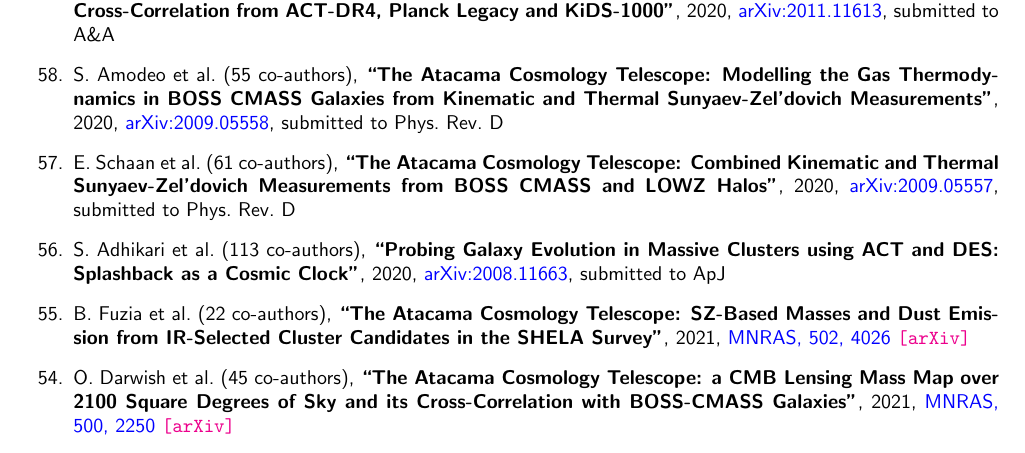
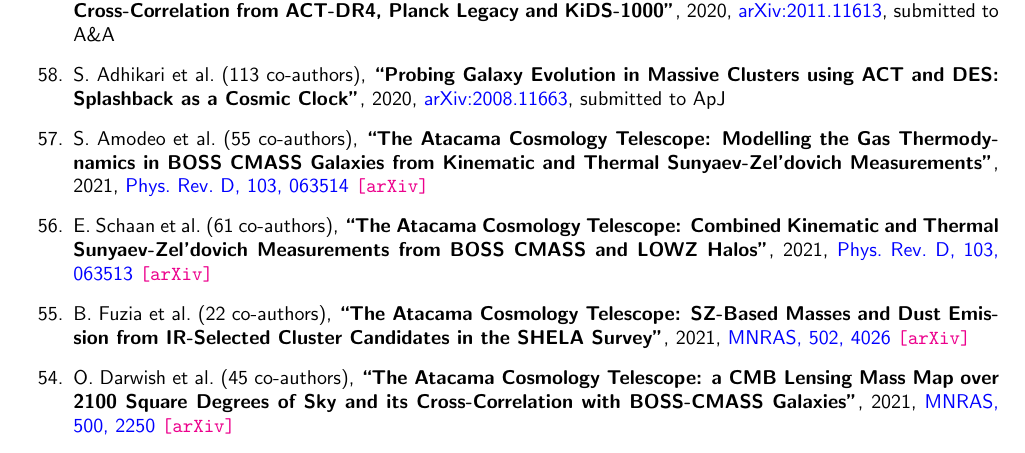
Before and after one commit to cristobal-sifon/cv, a LaTeX document (Sifon_publications.tex, which reads publications/publist_others.tex): part of page 2 of 5, cut so that both start at the same text. Compiled offline with pdfLaTeX.

Commit message:
published

```diff
--- a/publications/publist_others.tex
+++ b/publications/publist_others.tex
@@ -30,20 +30,6 @@
 \submitted{\aap}
 
 \item
-S.~Amodeo \etal{55}
-\paper{The Atacama Cosmology Telescope: Modelling the Gas Thermodynamics in BOSS
-CMASS Galaxies from Kinematic and Thermal Sunyaev-Zel’dovich Measurements},
-2020, \href{https://ui.adsabs.harvard.edu/abs/2020arXiv200905558A/abstract}{arXiv:2009.05558},
-\submitted{\prd}
-
-\item
-E.~Schaan \etal{61}
-\paper{The Atacama Cosmology Telescope: Combined Kinematic and Thermal
-Sunyaev-Zel’dovich Measurements from BOSS CMASS and LOWZ Halos},
-2020, \href{https://ui.adsabs.harvard.edu/abs/2020arXiv200905557S/abstract}{arXiv:2009.05557},
-\submitted{\prd}
-
-\item
 S.~Adhikari \etal{113}
 \paper{Probing Galaxy Evolution in Massive Clusters using ACT and DES:
 Splashback as a Cosmic Clock},
@@ -61,6 +47,20 @@
 %%% Published %%%
 %%%%%%%%%%%%%%%%%
 
+
+\item
+S.~Amodeo \etal{55}
+\paper{The Atacama Cosmology Telescope: Modelling the Gas Thermodynamics in BOSS
+CMASS Galaxies from Kinematic and Thermal Sunyaev-Zel’dovich Measurements},
+2021, \href{https://ui.adsabs.harvard.edu/abs/2021PhRvD.103f3514A/abstract}{\prd, 103, 063514}
+\arxiv{2009.05558}
+
+\item
+E.~Schaan \etal{61}
+\paper{The Atacama Cosmology Telescope: Combined Kinematic and Thermal
+Sunyaev-Zel’dovich Measurements from BOSS CMASS and LOWZ Halos},
+2021, \href{https://ui.adsabs.harvard.edu/abs/2021PhRvD.103f3513S/abstract}{\prd, 103, 063513}
+\arxiv{2009.05557}
 
 \item
 B.~Fuzia \etal{22}
```
Also changed, not shown: Sifon_publications.pdf.
